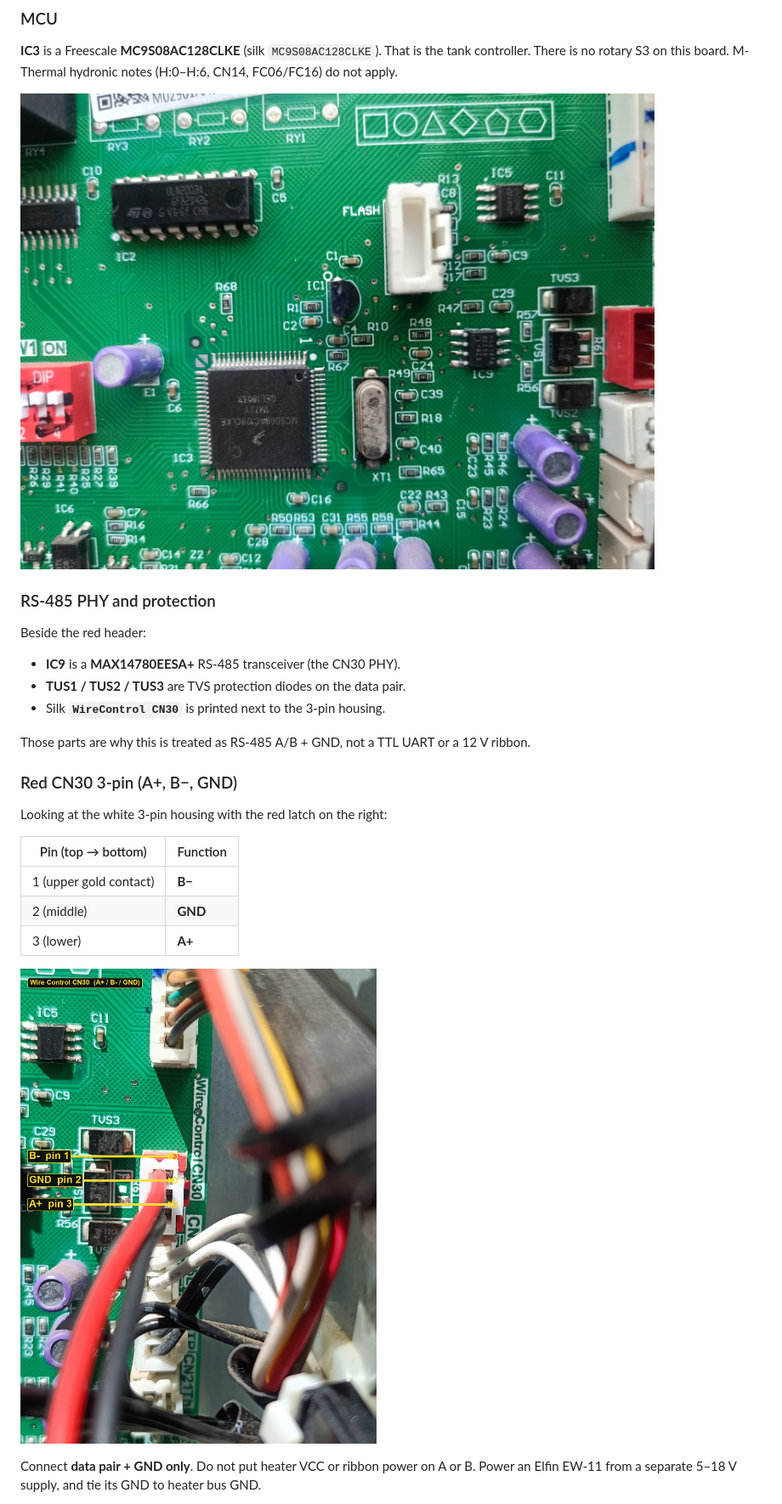
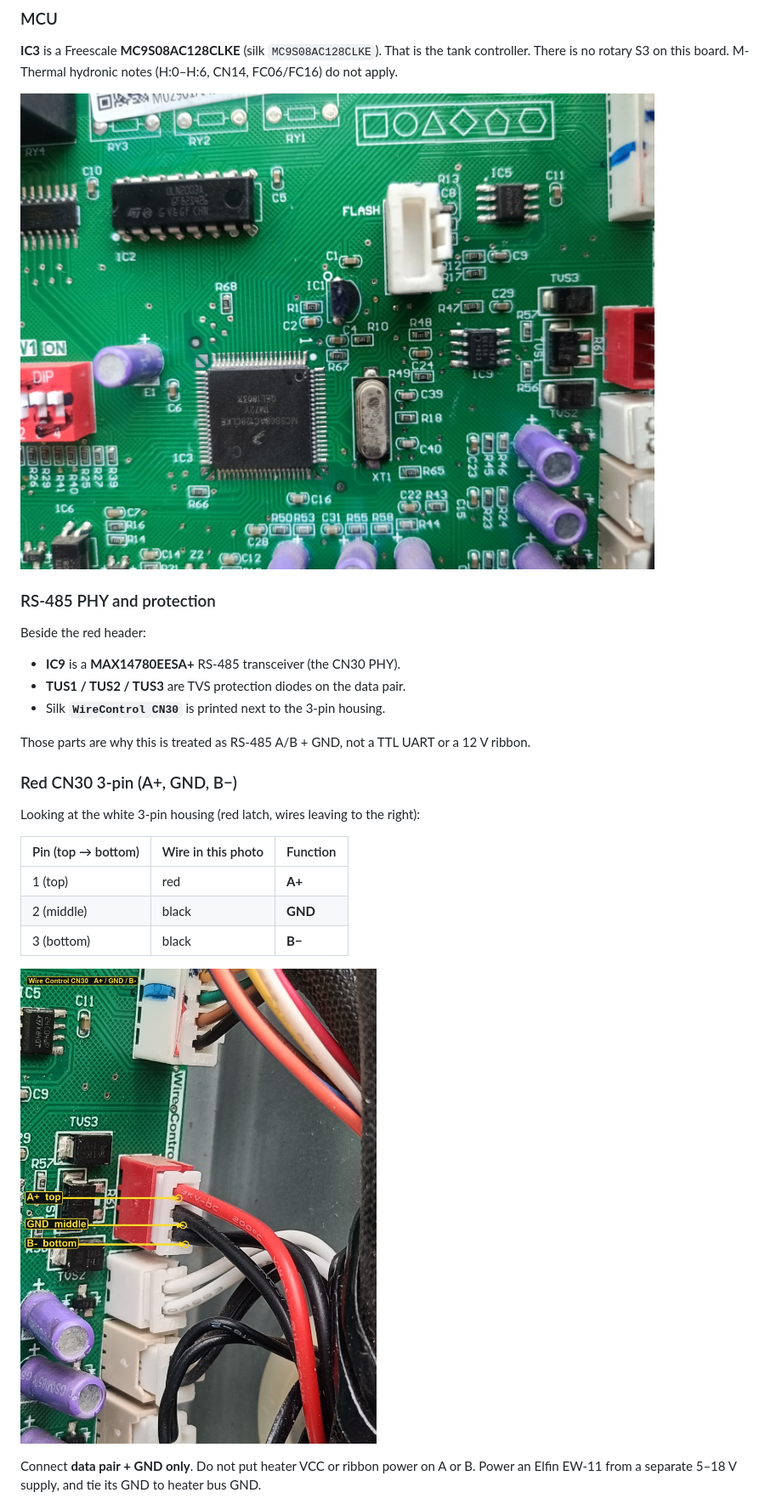
Before and after one commit to ThierryBrunet/midea-170l-heat-pump-water-heater-cn30, a Markdown page: README.md, the part around one of its changes. Shown at 85% size. Rendered like a GitHub page; pictures changed too: docs/cn30-pinout-2-annotated.jpg (added), docs/cn30-pinout-annotated.jpg (deleted).

Commit message:
Correct CN30 pinout: A+ top, GND middle, B- bottom.

```diff
--- a/README.md
+++ b/README.md
@@ -23,7 +23,7 @@ The journey started on the main controller with the cover off, identifying the p
 
 **IC3** is a Freescale **MC9S08AC128CLKE** (silk `MC9S08AC128CLKE`). That is the tank controller. There is no rotary S3 on this board. M-Thermal hydronic notes (H:0–H:6, CN14, FC06/FC16) do not apply.
 
-![Main controller MCU IC3](docs/IMG20260928091749.jpg)
+![Main controller MCU IC3](docs/MCU-MAX285-CNN30.jpg)
 
 ### RS-485 PHY and protection
 
@@ -35,17 +35,17 @@ Beside the red header:
 
 Those parts are why this is treated as RS-485 A/B + GND, not a TTL UART or a 12 V ribbon.
 
-### Red CN30 3-pin (A+, B−, GND)
+### Red CN30 3-pin (A+, GND, B−)
 
-Looking at the white 3-pin housing with the red latch on the right:
+Looking at the white 3-pin housing (red latch, wires leaving to the right):
 
-| Pin (top → bottom) | Function |
-|---|---|
-| 1 (upper gold contact) | **B−** |
-| 2 (middle) | **GND** |
-| 3 (lower) | **A+** |
+| Pin (top → bottom) | Wire in this photo | Function |
+|---|---|---|
+| 1 (top) | red | **A+** |
+| 2 (middle) | black | **GND** |
+| 3 (bottom) | black | **B−** |
 
-![CN30 pinout A+ B− GND](docs/cn30-pinout-annotated.jpg)
+![CN30 pinout A+ GND B−](docs/cn30-pinout-2-annotated.jpg)
 
 Connect **data pair + GND only**. Do not put heater VCC or ribbon power on A or B. Power an Elfin EW-11 from a separate 5–18 V supply, and tie its GND to heater bus GND.
 
```
Also changed, not shown: other parts of README.md (+1 -1 lines), docs/IMG20260921131111.jpg (deleted), docs/MCU-MAX285-CNN30.jpg (renamed from docs/IMG20260928091749.jpg), docs/Wire Controller Display Glyph.png (renamed from docs/Screenshot 2026-09-28 164333.png), 1 other file.
